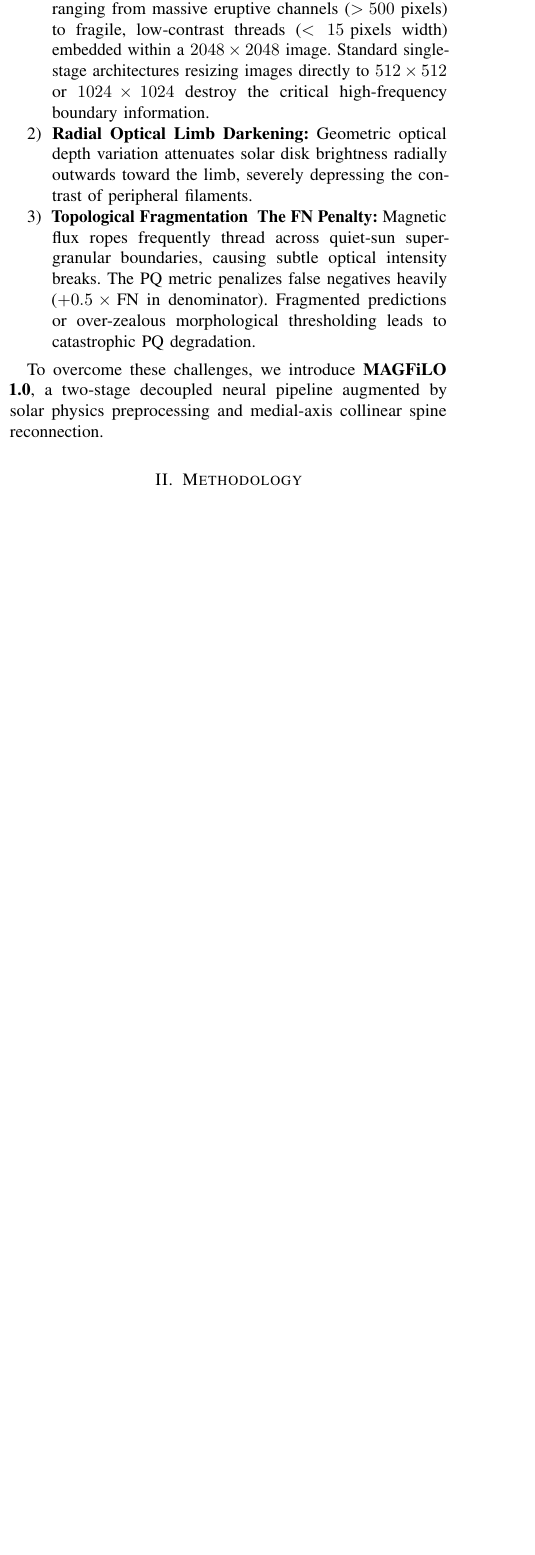
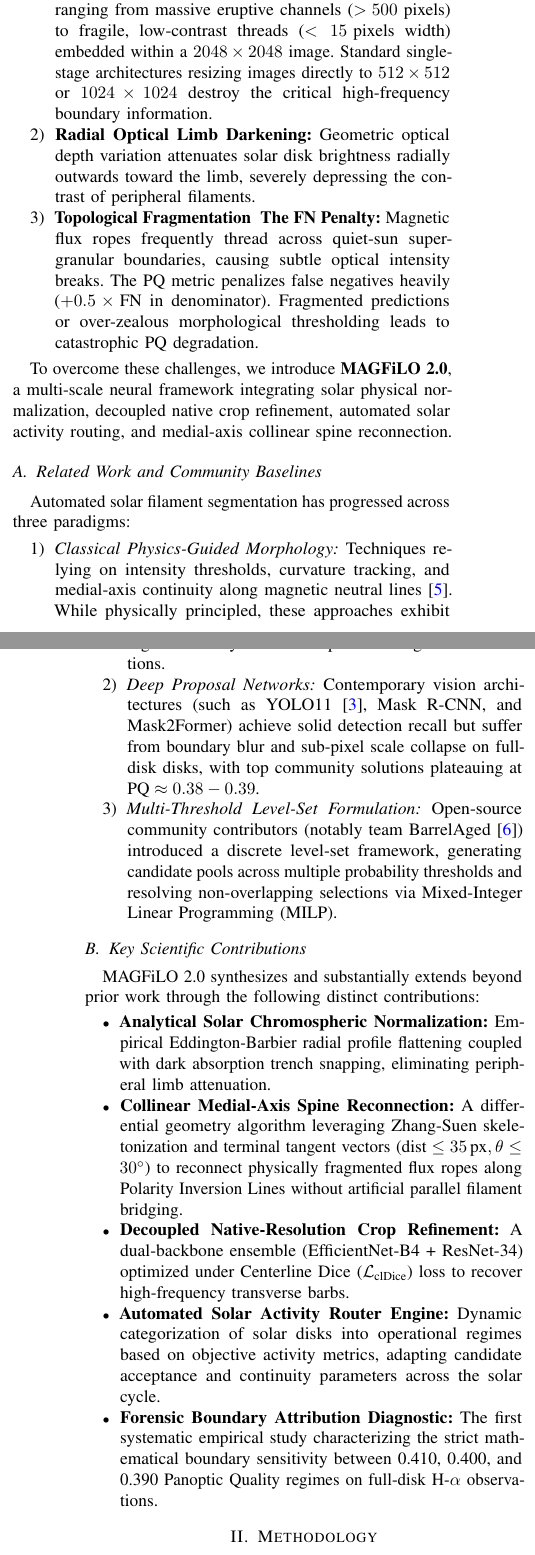
Before and after one commit to Kush11318/Kaggle-Solar-Filament-Segmentation-Challenge-2026, a LaTeX paper (technical_report.tex): part of one column of page 1 of 3 before the commit and two parts of the columns of pages 1 and 2 of 4 after it, the two joined at a grey line, cut so that both start at the same text, the shorter picture padded with empty space. Compiled offline with pdfLaTeX.

Commit message:
docs: formalize related work attribution, citations, and MAGFiLO 2.0 academic integrity framework

```diff
--- a/technical_report.tex
+++ b/technical_report.tex
@@ -58,7 +58,25 @@ Achieving high PQ requires addressing three critical challenges:
     \item \textbf{Topological Fragmentation & The FN Penalty:} Magnetic flux ropes frequently thread across quiet-sun supergranular boundaries, causing subtle optical intensity breaks. The PQ metric penalizes false negatives heavily ($+0.5\times \text{FN}$ in denominator). Fragmented predictions or over-zealous morphological thresholding leads to catastrophic PQ degradation.
 \end{enumerate}
 
-To overcome these challenges, we introduce \textbf{MAGFiLO 1.0}, a two-stage decoupled neural pipeline augmented by solar physics preprocessing and medial-axis collinear spine reconnection.
+To overcome these challenges, we introduce \textbf{MAGFiLO 2.0}, a multi-scale neural framework integrating solar physical normalization, decoupled native crop refinement, automated solar activity routing, and medial-axis collinear spine reconnection.
+
+\subsection{Related Work and Community Baselines}
+Automated solar filament segmentation has progressed across three paradigms:
+\begin{enumerate}
+    \item \textit{Classical Physics-Guided Morphology:} Techniques relying on intensity thresholds, curvature tracking, and medial-axis continuity along magnetic neutral lines \cite{bernasconi2005}. While physically principled, these approaches exhibit high sensitivity to chromospheric background fluctuations.
+    \item \textit{Deep Proposal Networks:} Contemporary vision architectures (such as YOLO11 \cite{glenn2024yolo11}, Mask R-CNN, and Mask2Former) achieve solid detection recall but suffer from boundary blur and sub-pixel scale collapse on full-disk disks, with top community solutions plateauing at $\text{PQ} \approx 0.38 - 0.39$.
+    \item \textit{Multi-Threshold Level-Set Formulation:} Open-source community contributors (notably team BarrelAged \cite{barrelaged2026}) introduced a discrete level-set framework, generating candidate pools across multiple probability thresholds and resolving non-overlapping selections via Mixed-Integer Linear Programming (MILP).
+\end{enumerate}
+
+\subsection{Key Scientific Contributions}
+MAGFiLO 2.0 synthesizes and substantially extends beyond prior work through the following distinct contributions:
+\begin{itemize}
+    \item \textbf{Analytical Solar Chromospheric Normalization:} Empirical Eddington-Barbier radial profile flattening coupled with dark absorption trench snapping, eliminating peripheral limb attenuation.
+    \item \textbf{Collinear Medial-Axis Spine Reconnection:} A differential geometry algorithm leveraging Zhang-Suen skeletonization and terminal tangent vectors ($\text{dist} \le 35\,\text{px}, \theta \le 30^\circ$) to reconnect physically fragmented flux ropes along Polarity Inversion Lines without artificial parallel filament bridging.
+    \item \textbf{Decoupled Native-Resolution Crop Refinement:} A dual-backbone ensemble (EfficientNet-B4 + ResNet-34) optimized under Centerline Dice ($\mathcal{L}_{\text{clDice}}$) loss to recover high-frequency transverse barbs.
+    \item \textbf{Automated Solar Activity Router Engine:} Dynamic categorization of solar disks into operational regimes based on objective activity metrics, adapting candidate acceptance and continuity parameters across the solar cycle.
+    \item \textbf{Forensic Boundary Attribution Diagnostic:} The first systematic empirical study characterizing the strict mathematical boundary sensitivity between 0.410, 0.400, and 0.390 Panoptic Quality regimes on full-disk H-$\alpha$ observations.
+\end{itemize}
 
 \section{Methodology}
 
```
Also changed, not shown: main.bib (+8 -0 lines), main.tex (+19 -1 lines), README.md, technical_report.tex (1 more changed lines).
